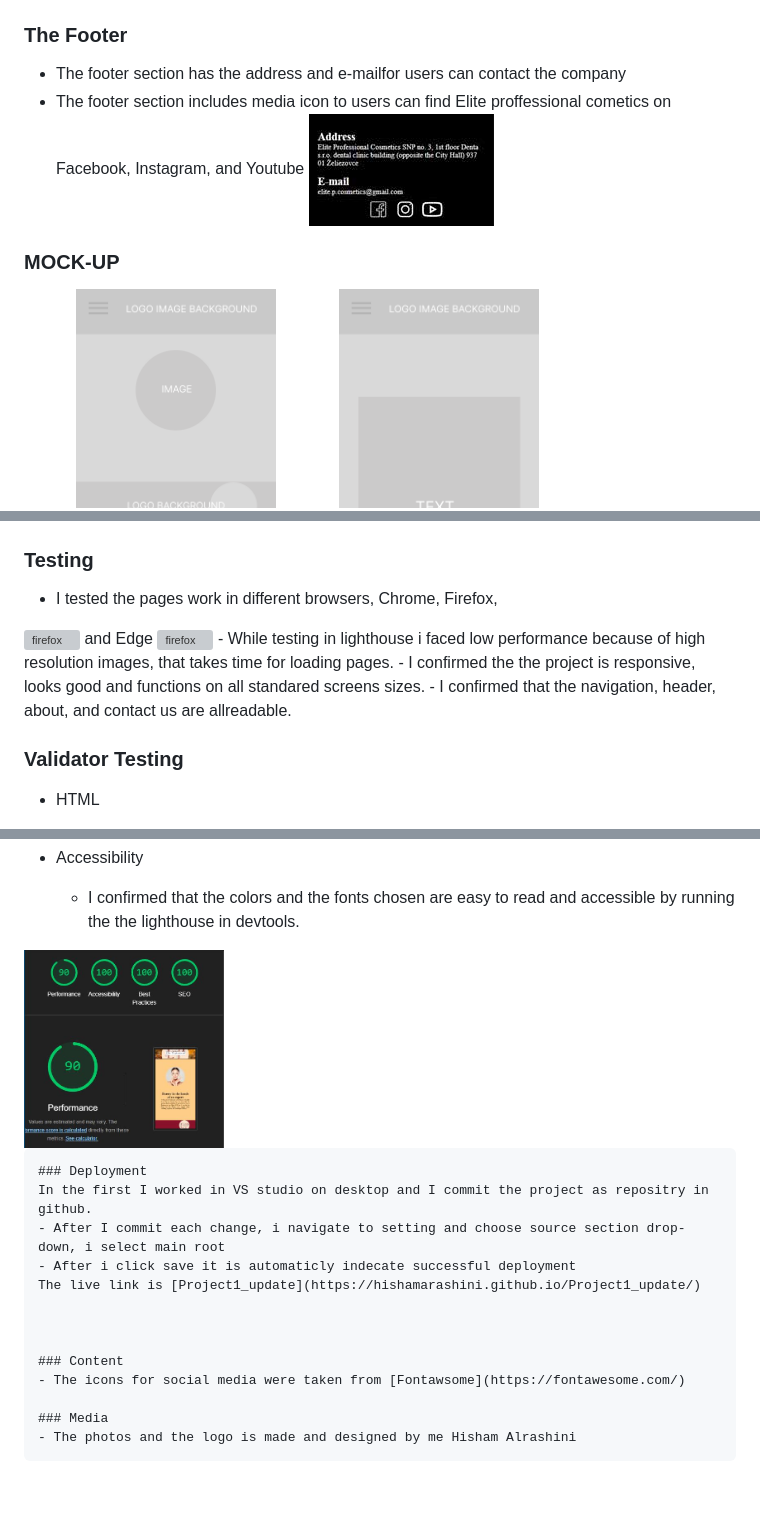
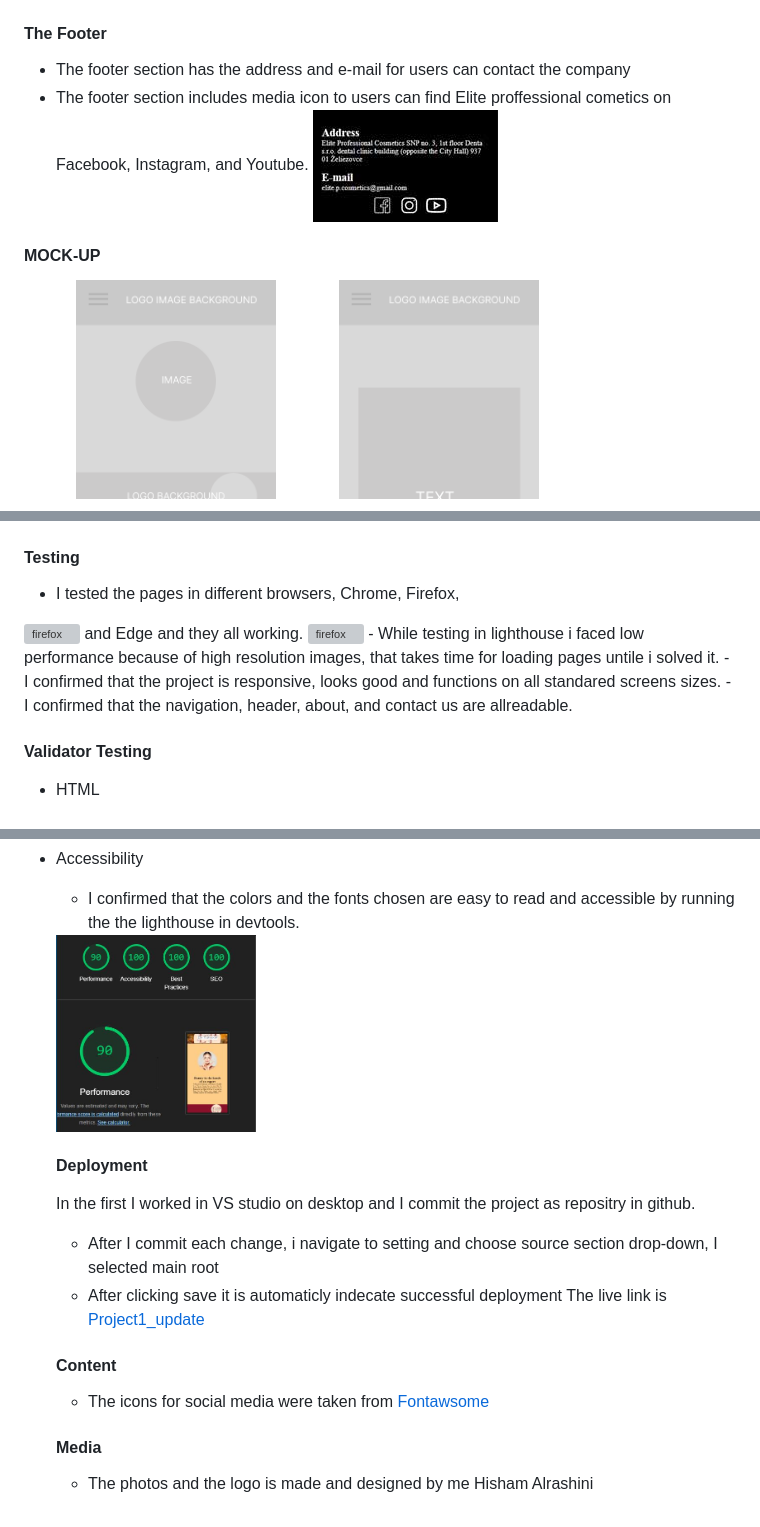
Before and after one commit to hishamarashini/Project1_update, a Markdown page: README.md, 3 parts joined by grey strips. Drawn GitHub-style; blank space fills up the shorter version; grey boxes are pictures that could not be loaded.

Commit message:
Dictation revision in readme

```diff
--- a/README.md
+++ b/README.md
@@ -35,12 +35,12 @@ The Elite cosmetic describes the industry that manufactures and distributes cosm
 
 ![Contact US](READ_ME_images/Contact_us.jpg)
 
-### The Footer
-- The footer section has the address and e-mailfor users can contact the company
-- The footer section includes media icon to users can find Elite proffessional cometics on Facebook, Instagram, and Youtube
+#### The Footer
+- The footer section has the address and e-mail for users can contact the company
+- The footer section includes media icon to users can find Elite proffessional cometics on Facebook, Instagram, and Youtube.
 ![Footer](READ_ME_images/Footer.jpg)
 
-### MOCK-UP
+#### MOCK-UP
 HOME
 <img src="READ_ME_images/Home_wireframe.png" alt="HOME" width="200"/>
 ABOUT
@@ -48,16 +48,16 @@ ABOUT
 CONTACT US
 <img src="READ_ME_images/contact_us_wireframe.png" alt="CONTACT US" width="200"/>
 
-### Testing
-- I tested the pages work in different browsers, Chrome, Firefox,
+#### Testing
+- I tested the pages in different browsers, Chrome, Firefox,
 <img src="READ_ME_images/firefox_browser.JPG" alt="firefox" width="150"/>
-and Edge
+and Edge and they all working.
 <img src="READ_ME_images/EDGE.JPG" alt="firefox" width="150"/>
-- While testing in lighthouse i faced low performance because of high resolution images, that takes time for loading pages.
-- I confirmed the the project is responsive, looks good and functions on all standared screens sizes.
+- While testing in lighthouse i faced low performance because of high resolution images, that takes time for loading pages untile i solved it.
+- I confirmed that the project is responsive, looks good and functions on all standared screens sizes.
 - I confirmed that the navigation, header, about, and contact us are allreadable.
 
-### Validator Testing
+#### Validator Testing
 - HTML
     - No errors were returned when passing through the official W3C validator
     Home
@@ -75,18 +75,18 @@ and Edge
 - Accessibility
     - I confirmed that the colors and the fonts chosen are easy to read and accessible by running the the lighthouse in devtools.
 
-<img src="READ_ME_images/light_house.JPG" alt="lighthouse" width="200"/>
+    <img src="READ_ME_images/light_house.JPG" alt="lighthouse" width="200"/>
 
-    ### Deployment
+    #### Deployment
     In the first I worked in VS studio on desktop and I commit the project as repositry in github.
-    - After I commit each change, i navigate to setting and choose source section drop-down, i select main root
-    - After i click save it is automaticly indecate successful deployment
+    - After I commit each change, i navigate to setting and choose source section drop-down, I selected main root
+    - After clicking save it is automaticly indecate successful deployment
     The live link is [Project1_update](https://hishamarashini.github.io/Project1_update/)
 
 
 
-    ### Content
+    #### Content
     - The icons for social media were taken from [Fontawsome](https://fontawesome.com/)
 
-    ### Media
+    #### Media
     - The photos and the logo is made and designed by me Hisham Alrashini
```
Also changed, not shown: other parts of README.md (+5 -5 lines).
